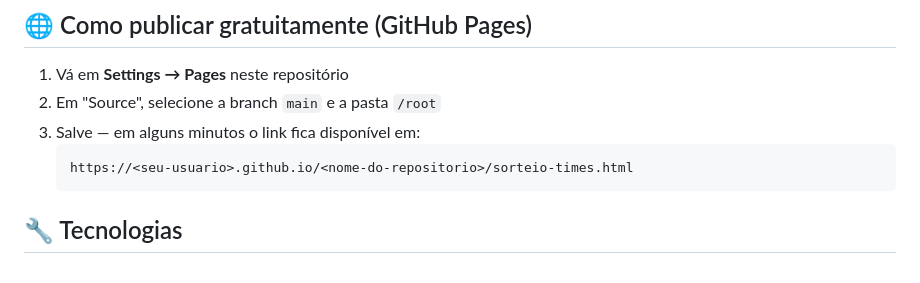
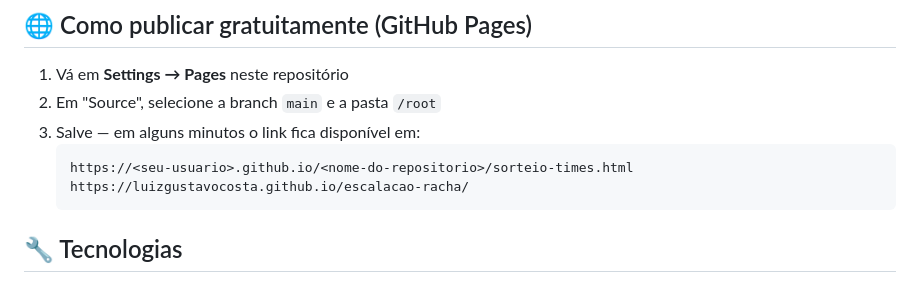
Before and after one commit to luizgustavocosta/escalacao-racha, a Markdown page: README.md, the part around the change. Rendered like a GitHub page.

Commit message:
Update README with GitHub Pages link
Add example link to GitHub Pages in README

````diff
--- a/README.md
+++ b/README.md
@@ -41,6 +41,7 @@ Cadastre os jogadores com nome, posição e nível, e o sistema monta dois times
 3. Salve — em alguns minutos o link fica disponível em:
    ```
    https://<seu-usuario>.github.io/<nome-do-repositorio>/sorteio-times.html
+   https://luizgustavocosta.github.io/escalacao-racha/
    ```
 
 ## 🔧 Tecnologias
````
